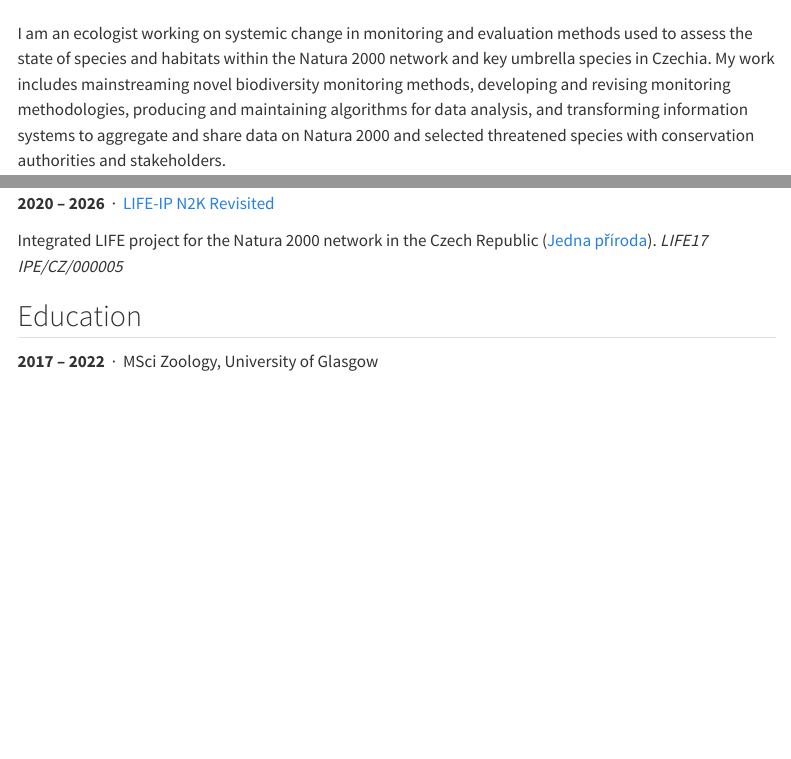
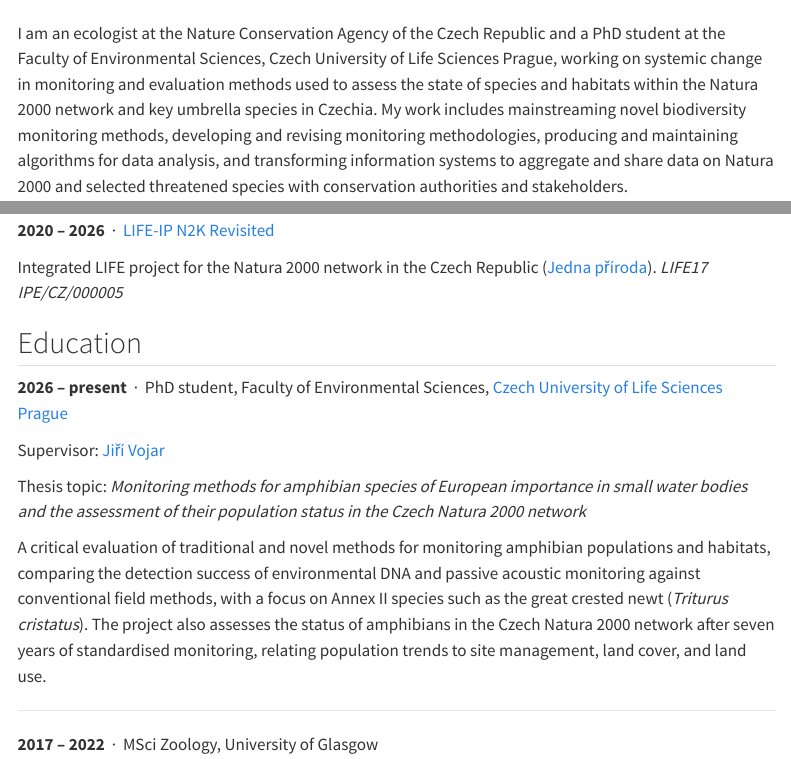
Before and after one commit to jonasgaigr/jonasgaigr.github.io, a Quarto document (cv.qmd): the page in a window 1100 px wide, from 180 px down, and a second part further down, joined at a grey line. Rendered offline with R 4.5, knitr and Pandoc in place of Quarto, with nearby package versions; menus at the side of the page are left out.

Commit message:
Add PhD studies at CZU Prague to homepage and CV
Co-Authored-By: Claude Opus 5.5 <noreply@anthropic.com>

```diff
--- a/_quarto.yml
+++ b/_quarto.yml
@@ -4,7 +4,7 @@
 
 website:
   title: "Jonáš Gaigr"
-  description: "Personal website of Jonáš Gaigr, ecologist and conservationist at the Nature Conservation Agency of the Czech Republic."
+  description: "Personal website of Jonáš Gaigr, ecologist and conservationist at the Nature Conservation Agency of the Czech Republic and PhD student at the Faculty of Environmental Sciences, Czech University of Life Sciences Prague."
   site-url: "https://jonasgaigr.github.io"
   favicon: img/jonas_gaigr.jpg
   image: img/jonas_gaigr.jpg
--- a/cv.qmd
+++ b/cv.qmd
@@ -18,7 +18,7 @@
 [📄 Download CV as PDF](CV_Jonas_Gaigr.pdf){.btn .btn-outline-primary role="button" target="_blank"}
 :::
 
-I am an ecologist working on systemic change in monitoring and evaluation methods used to assess the state of species and habitats within the Natura 2000 network and key umbrella species in Czechia. My work includes mainstreaming novel biodiversity monitoring methods, developing and revising monitoring methodologies, producing and maintaining algorithms for data analysis, and transforming information systems to aggregate and share data on Natura 2000 and selected threatened species with conservation authorities and stakeholders.
+I am an ecologist at the Nature Conservation Agency of the Czech Republic and a PhD student at the Faculty of Environmental Sciences, Czech University of Life Sciences Prague, working on systemic change in monitoring and evaluation methods used to assess the state of species and habitats within the Natura 2000 network and key umbrella species in Czechia. My work includes mainstreaming novel biodiversity monitoring methods, developing and revising monitoring methodologies, producing and maintaining algorithms for data analysis, and transforming information systems to aggregate and share data on Natura 2000 and selected threatened species with conservation authorities and stakeholders.
 
 **Contact:** [jonas.gaigr@gmail.com](mailto:jonas.gaigr@gmail.com) | [LinkedIn](https://www.linkedin.com/in/jonasgaigr/) | [ORCID 0009-0004-0267-1382](https://orcid.org/0009-0004-0267-1382)
 
@@ -87,6 +87,18 @@
 ## Education
 
 ::: {.timeline-entry}
+**2026 -- present** &nbsp;·&nbsp; PhD student, Faculty of Environmental Sciences, [Czech University of Life Sciences Prague](https://www.czu.cz/en)
+
+Supervisor: [Jiří Vojar](https://wp.czu.cz/cs/index.php/?r=1071&mp=person.info&idClovek=2622)
+
+Thesis topic: *Monitoring methods for amphibian species of European importance in small water bodies and the assessment of their population status in the Czech Natura 2000 network*
+
+A critical evaluation of traditional and novel methods for monitoring amphibian populations and habitats, comparing the detection success of environmental DNA and passive acoustic monitoring against conventional field methods, with a focus on Annex II species such as the great crested newt (*Triturus cristatus*). The project also assesses the status of amphibians in the Czech Natura 2000 network after seven years of standardised monitoring, relating population trends to site management, land cover, and land use.
+:::
+
+<hr>
+
+::: {.timeline-entry}
 **2017 -- 2022** &nbsp;·&nbsp; MSci Zoology, University of Glasgow
 
 1st Class, an equivalent of A or GPA 4.0.
```
Also changed, not shown: index.qmd (+3 -1 lines), docs/search.json, 4 other files.
